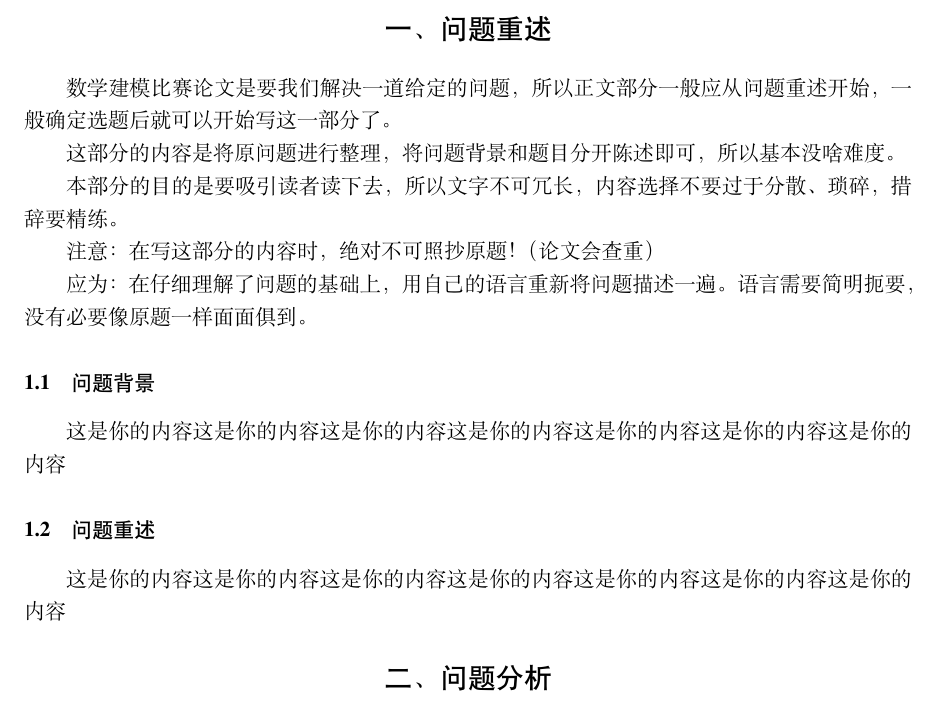
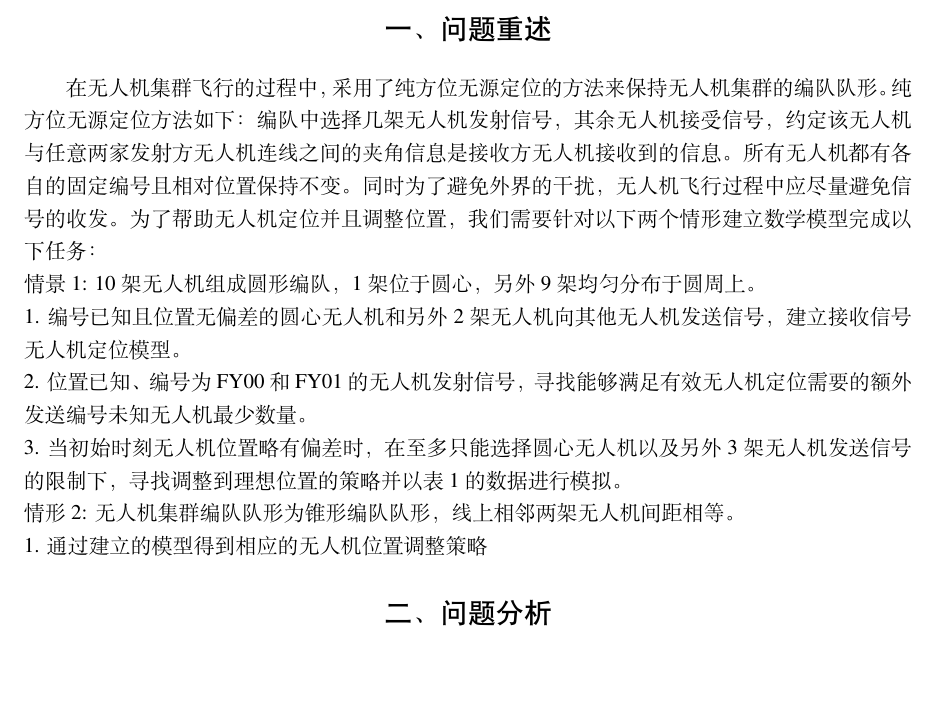
Before and after one commit to keven-huang/2022MCM, a LaTeX document (essay/数学建模模板/main.tex): part of page 2 of 6, cut so that both start at the same text, the shorter picture padded with empty space. Compiled offline with XeLaTeX.

Commit message:
问题重述

```diff
--- a/essay/数学建模模板/main.tex
+++ b/essay/数学建模模板/main.tex
@@ -37,20 +37,15 @@
 %----------- 一、问题重述 ----------
 \newpage
 \section{一、问题重述}
-数学建模比赛论文是要我们解决一道给定的问题，所以正文部分一般应从问题重述开始，一般确定选题后就可以开始写这一部分了。
+在无人机集群飞行的过程中，采用了纯方位无源定位的方法来保持无人机集群的编队队形。纯方位无源定位方法如下：编队中选择几架无人机发射信号，其余无人机接受信号，约定该无人机与任意两家发射方无人机连线之间的夹角信息是接收方无人机接收到的信息。
+所有无人机都有各自的固定编号且相对位置保持不变。同时为了避免外界的干扰，无人机飞行过程中应尽量避免信号的收发。为了帮助无人机定位并且调整位置，我们需要针对以下两个情形建立数学模型完成以下任务：\\
+情景1: 10架无人机组成圆形编队，1架位于圆心，另外9架均匀分布于圆周上。  \\
+1. 编号已知且位置无偏差的圆心无人机和另外2架无人机向其他无人机发送信号，建立接收信号无人机定位模型。 \\
+2. 位置已知、编号为FY00和FY01的无人机发射信号，寻找能够满足有效无人机定位需要的额外发送编号未知无人机最少数量。 \\
+3. 当初始时刻无人机位置略有偏差时，在至多只能选择圆心无人机以及另外3架无人机发送信号的限制下，寻找调整到理想位置的策略并以表1的数据进行模拟。 \\
+情形2: 无人机集群编队队形为锥形编队队形，线上相邻两架无人机间距相等。 \\
+1. 通过建立的模型得到相应的无人机位置调整策略
 
-这部分的内容是将原问题进行整理，将问题背景和题目分开陈述即可，所以基本没啥难度。
-
-本部分的目的是要吸引读者读下去，所以文字不可冗长，内容选择不要过于分散、琐碎，措辞要精练。
-
-注意：在写这部分的内容时，绝对不可照抄原题！（论文会查重）
-
-应为：在仔细理解了问题的基础上，用自己的语言重新将问题描述一遍。语言需要简明扼要，没有必要像原题一样面面俱到。
-
-\subsection{问题背景}
-这是你的内容这是你的内容这是你的内容这是你的内容这是你的内容这是你的内容这是你的内容
-\subsection{问题重述}
-这是你的内容这是你的内容这是你的内容这是你的内容这是你的内容这是你的内容这是你的内容
 %----------- 二、问题分析 ----------
 \section{二、问题分析}
 \subsection{问题一的分析}
```
Also changed, not shown: essay/数学建模模板/main.pdf, 4 other files.
